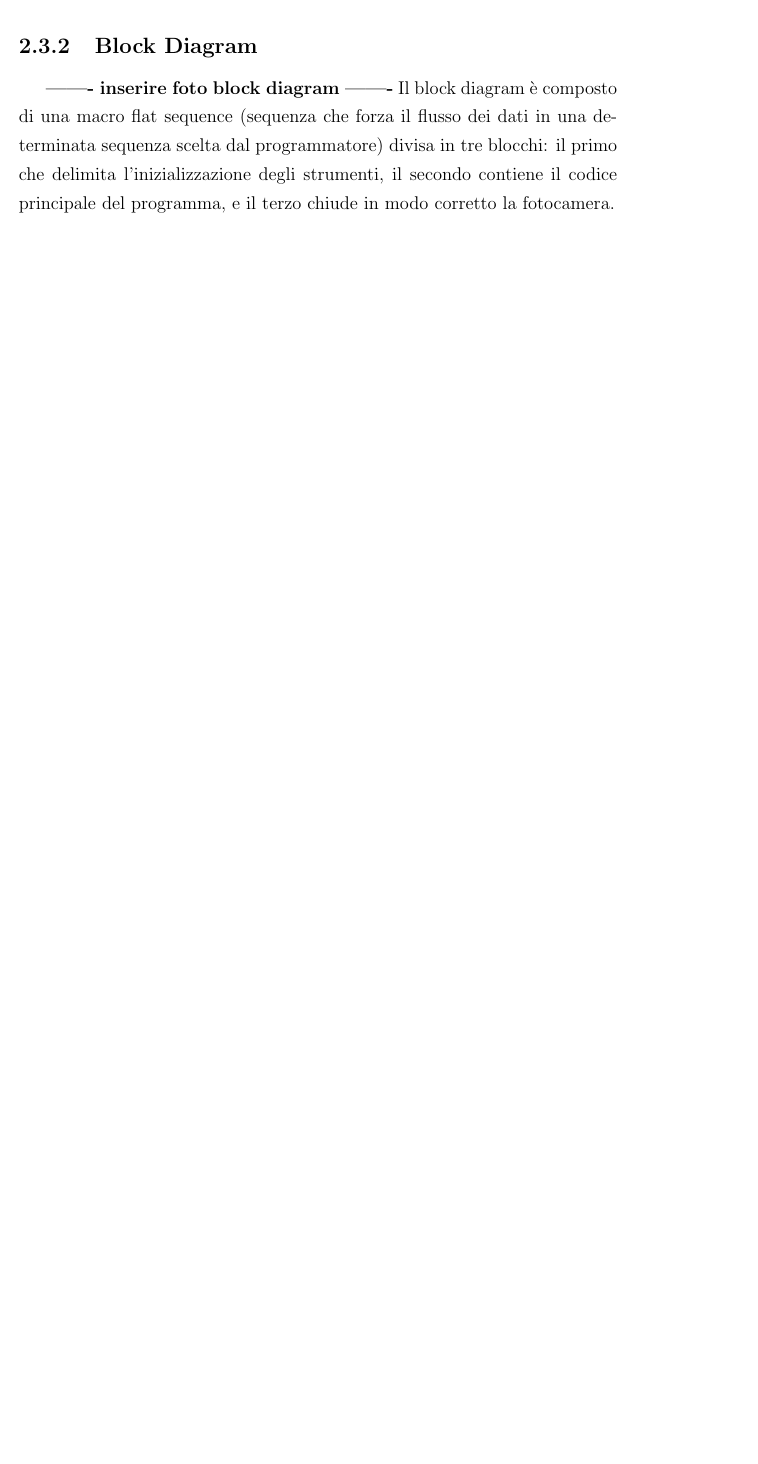
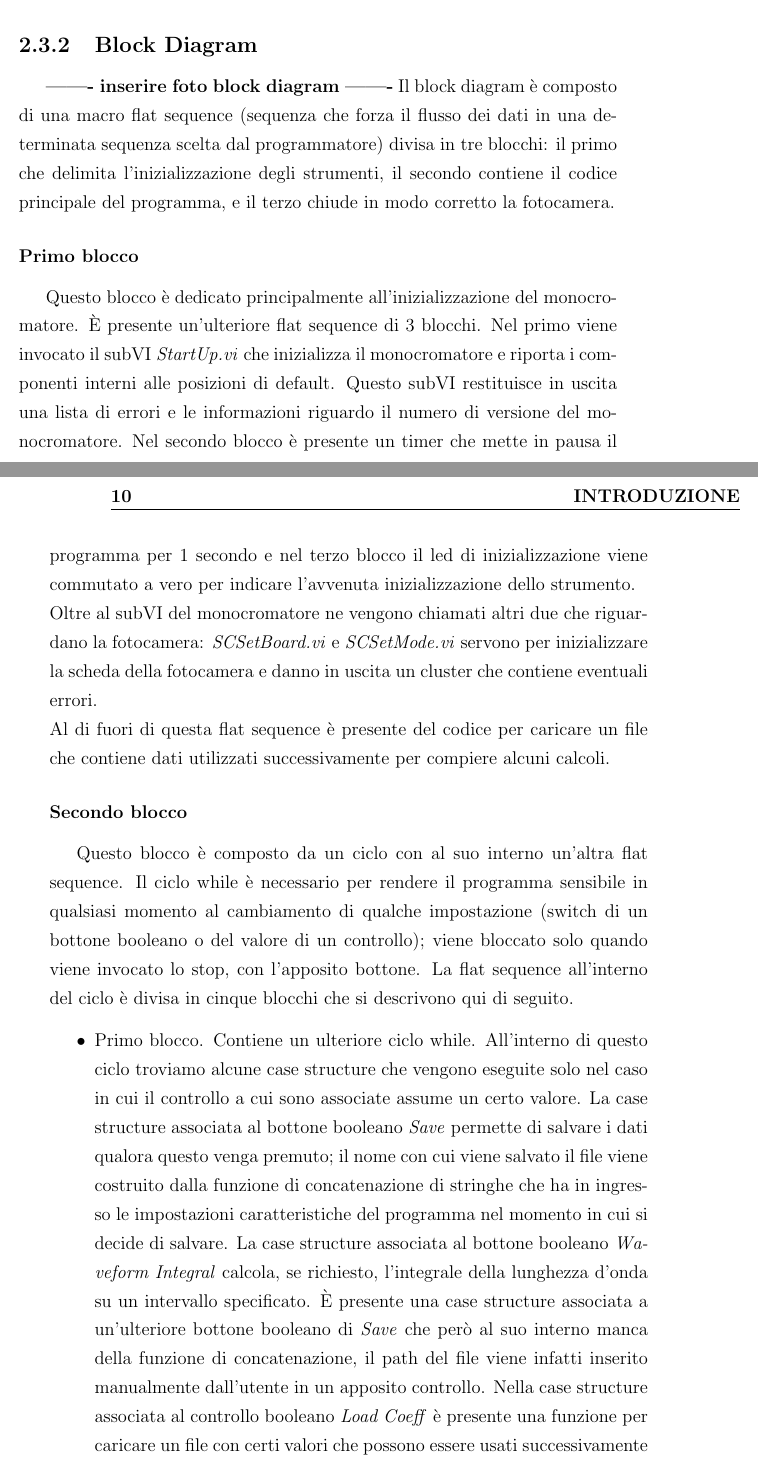
Before and after one commit to elisabett/tesi, a LaTeX document (Tesi Latex/Tesi.tex, which reads Tesi Latex/capitolo2.tex): part of page 21 of 37 before the commit and two parts of pages 21 and 22 of 39 after it, the two joined at a grey line, cut so that both start at the same text, the shorter picture padded with empty space. Compiled offline with pdfLaTeX; the source files are stored in an older character set and shown here as Unicode.

Commit message:
Aggiunte cap2 block diagram

```diff
--- a/Tesi Latex/capitolo2.tex
+++ b/Tesi Latex/capitolo2.tex
@@ -40,5 +40,15 @@ La terza fascia è divisa in quattro parti. Nella prima c'è la possibilità di
 
 \subsection{Block Diagram}
 \textbf{------- inserire foto block diagram -------}
-Il block diagram è composto di una macro flat sequence (sequenza che forza il flusso dei dati in una determinata sequenza scelta dal programmatore) divisa in tre blocchi: il primo che delimita l'inizializzazione degli strumenti, il secondo contiene il codice principale del programma, e il terzo chiude in modo corretto la fotocamera.\\
+Il block diagram è composto di una macro flat sequence (sequenza che forza il flusso dei dati in una determinata sequenza scelta dal programmatore) divisa in tre blocchi: il primo che delimita l'inizializzazione degli strumenti, il secondo contiene il codice principale del programma, e il terzo chiude in modo corretto la fotocamera.
 
+\subsubsection{Primo blocco}
+Questo blocco è dedicato principalmente all'inizializzazione del monocromatore. È presente un'ulteriore flat sequence di 3 blocchi. Nel primo viene invocato il subVI \emph{StartUp.vi} che inizializza il monocromatore e riporta i componenti interni alle posizioni di default. Questo subVI restituisce in uscita una lista di errori e le informazioni riguardo il numero di versione del monocromatore. Nel secondo blocco è presente un timer che mette in pausa il programma per 1 secondo e nel terzo blocco il led di inizializzazione viene commutato a vero per indicare l'avvenuta inizializzazione dello strumento.\\
+Oltre al subVI del monocromatore ne vengono chiamati altri due che riguardano la fotocamera: \emph{SCSetBoard.vi} e \emph{SCSetMode.vi} servono per inizializzare la scheda della fotocamera e danno in uscita un cluster che contiene eventuali errori.\\
+Al di fuori di questa flat sequence è presente del codice per caricare un file che contiene dati utilizzati successivamente per compiere alcuni calcoli.
+
+\subsubsection{Secondo blocco}
+Questo blocco è composto da un ciclo con al suo interno un'altra flat sequence. Il ciclo while è necessario per rendere il programma sensibile in qualsiasi momento al cambiamento di qualche impostazione (switch di un bottone booleano o del valore di un controllo); viene bloccato solo quando viene invocato lo stop, con l'apposito bottone. La flat sequence all'interno del ciclo è divisa in cinque blocchi che si descrivono qui di seguito.
+\begin{itemize}
+	\item Primo blocco. Contiene un ulteriore ciclo while. All'interno di questo ciclo troviamo alcune case structure che vengono eseguite solo nel caso in cui il controllo a cui sono associate assume un certo valore. La case structure associata al bottone booleano \textit{Save} permette di salvare i dati qualora questo venga premuto; il nome con cui viene salvato il file viene costruito dalla funzione di concatenazione di stringhe che ha in ingresso le impostazioni caratteristiche del programma nel momento in cui si decide di salvare. La case structure associata al bottone booleano \textit{Waveform Integral} calcola, se richiesto, l'integrale della lunghezza d'onda su un intervallo specificato. È presente una case structure associata a un'ulteriore bottone booleano di \textit{Save} che però al suo interno manca della funzione di concatenazione, il path del file viene infatti inserito manualmente dall'utente in un apposito controllo. Nella case structure associata al controllo booleano \textit{Load Coeff} è presente una funzione per caricare un file con certi valori che possono essere usati successivamente nel programma. La case structure associata al controllo \textit{Peak Detector} calcola, attraverso il subVI \emph{Waveform Peak Detection.vi} il numero di picchi sopra una certa soglia con relativa lunghezza d'onda. Un'altra case structure associata al controllo booleano \textit{Grating} discrimina in base al valore del grating il valore da dare in ingresso al monocromatore. È presente infatti un'altra flat sequence divisa in quattro blocchi: nel primo viene invocato il subVI \emph{Port & Grating.vi} per impostare il grating e il tipo di input del monocromatore, nel secondo attraverso il subVI \emph{Spectral GOTO.vi} si richiede al monocromatore di portare i componenti interni alle posizioni inserite dell'utente, nel terzo con il subVI \emph{Slits.vi} si imposta la slit di entrata, nel quarto il subVI \emph{Spectral Position.vi} restituisce la lunghezza d'onda effettiva a cui si trova il monocromatore.
+	\item Secondo blocco. Completamente dedicato alla fotocamera. Dapprima vengono invocati i subVI \emph{SCStopCoC.vi} e \emph{SCGetStatus.vi} che restituiscono le informazioni di temperatura e di due componenti della fotocamera. In seguito alla costruzione di un cluster contente le impostazioni della fotocamera vengono invocati i subVI \emph{New Delay and exposure formatter.vi} per la formattazione del ritardo e del tempo di esposizione e \emph{SCSetNewCoC.vi} per inviare le impostazioni alla fotocamera. L'ultimo subVI chiamato è \emph{SCRun.vi} che, come suggerisce il nome stesso, fa partire la fotocamera.
```
Also changed, not shown: Tesi Latex/capitolo1.tex (+1 -0 lines), Tesi Latex/Tesi.pdf, Tesi Latex/capitolo2.tex (5 more changed lines), 3 other files.
